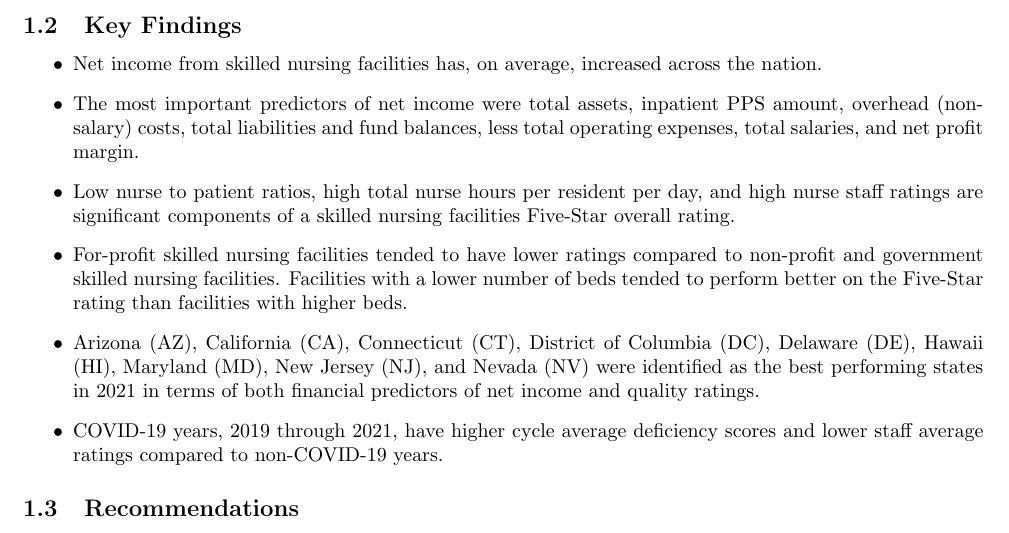
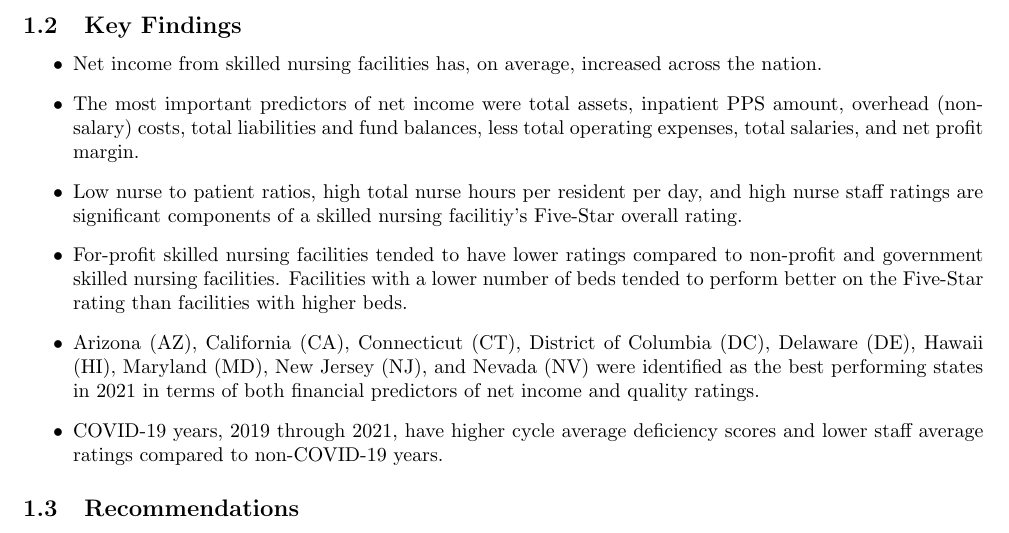
Before and after one commit to Musiik-fn/620-Project-Codebase, a LaTeX document (Codebase/Report/Final Report/620_Project_Report.tex): part of page 3 of 37, cut so that both start at the same text. Compiled offline with pdfLaTeX.

Commit message:
spelling changes.

```diff
--- a/Codebase/Report/Final Report/620_Project_Report.tex
+++ b/Codebase/Report/Final Report/620_Project_Report.tex
@@ -110,7 +110,7 @@ In July 2022, approximately 1.2 million people resided in more than 15,000 certi
 \begin{itemize}
     \item Net income from skilled nursing facilities has, on average, increased across the nation.
     \item The most important predictors of net income were total assets, inpatient PPS amount, overhead (non-salary) costs, total liabilities and fund balances, less total operating expenses, total salaries, and net profit margin.
-    \item Low nurse to patient ratios, high total nurse hours per resident per day, and high nurse staff ratings are significant components of a skilled nursing facilities Five-Star overall rating.
+    \item Low nurse to patient ratios, high total nurse hours per resident per day, and high nurse staff ratings are significant components of a skilled nursing facilitiy's Five-Star overall rating.
     \item For-profit skilled nursing facilities tended to have lower ratings compared to non-profit and government skilled nursing facilities. Facilities with a lower number of beds tended to perform better on the Five-Star rating than facilities with higher beds.
     \item Arizona (AZ), California (CA), Connecticut (CT), District of Columbia (DC), Delaware (DE), Hawaii (HI), Maryland (MD), New Jersey (NJ), and Nevada (NV) were identified as the best performing states in 2021 in terms of both financial predictors of net income and quality ratings.
     \item COVID-19 years, 2019 through 2021, have higher cycle average deficiency scores and lower staff average ratings compared to non-COVID-19 years.
```
Also changed, not shown: 6 other files.
